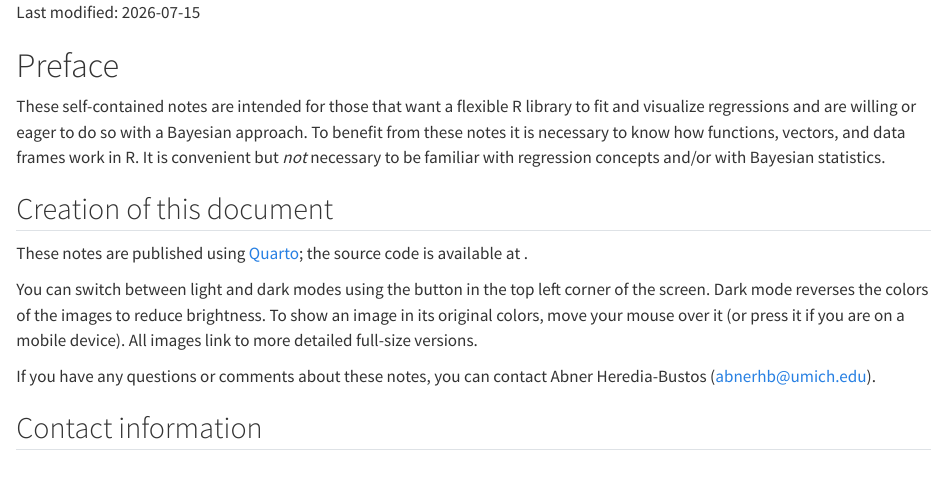
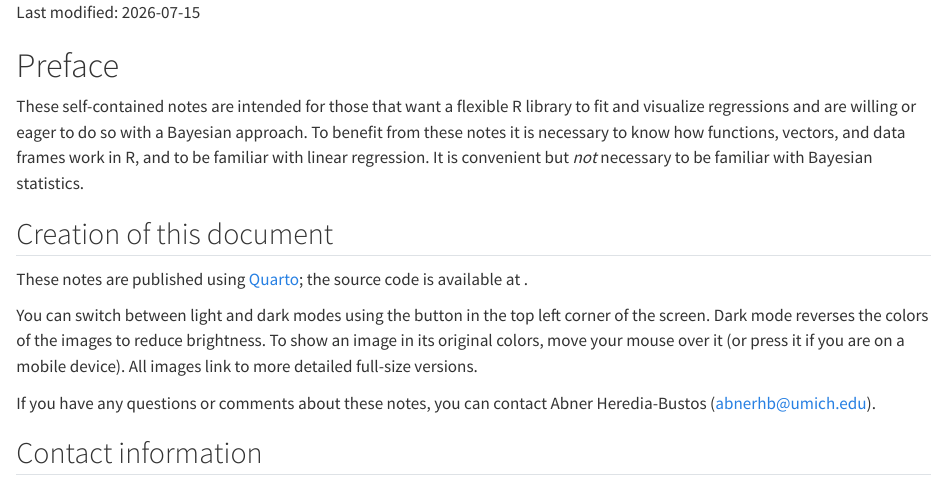
Before and after one commit to abner-hb/workshop-brms, a Quarto document (index.qmd): the page in a window 1100 px wide, from its top. Rendered offline with R 4.5, knitr and Pandoc in place of Quarto, with nearby package versions.

Commit message:
Included linear regression in prerequisites.

```diff
--- a/index.qmd
+++ b/index.qmd
@@ -9,8 +9,8 @@ Last modified: `r Sys.Date()`
 These self-contained notes are intended for those that want a flexible R
 library to fit and visualize regressions and are willing or eager to do so with
 a Bayesian approach. To benefit from these notes it is necessary to know how
-functions, vectors, and data frames work in R. It is convenient but *not*
-necessary to be familiar with regression concepts and/or with Bayesian
+functions, vectors, and data frames work in R, and to be familiar with linear
+regression. It is convenient but *not* necessary to be familiar with Bayesian
 statistics.
 
 ## Creation of this document {.unnumbered}
```
